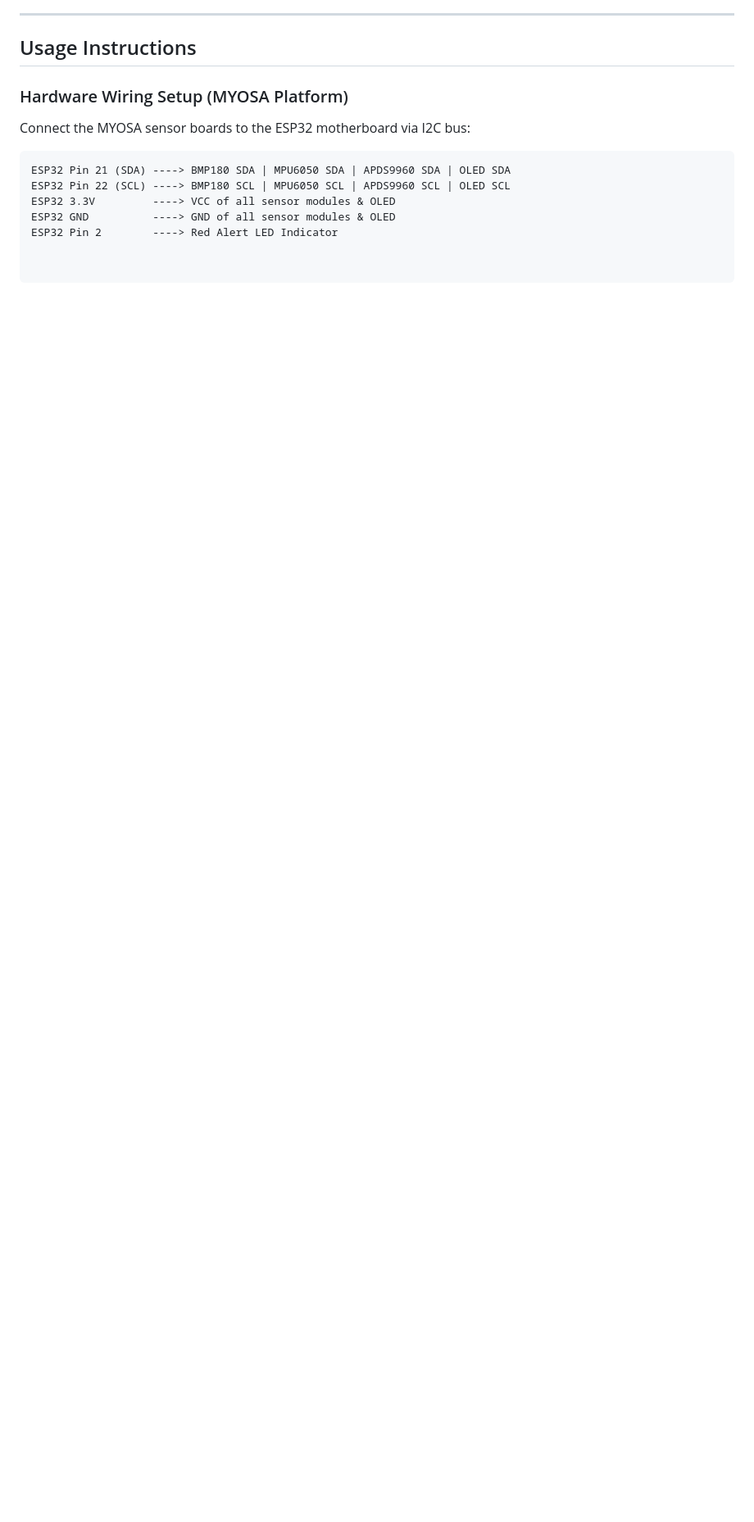
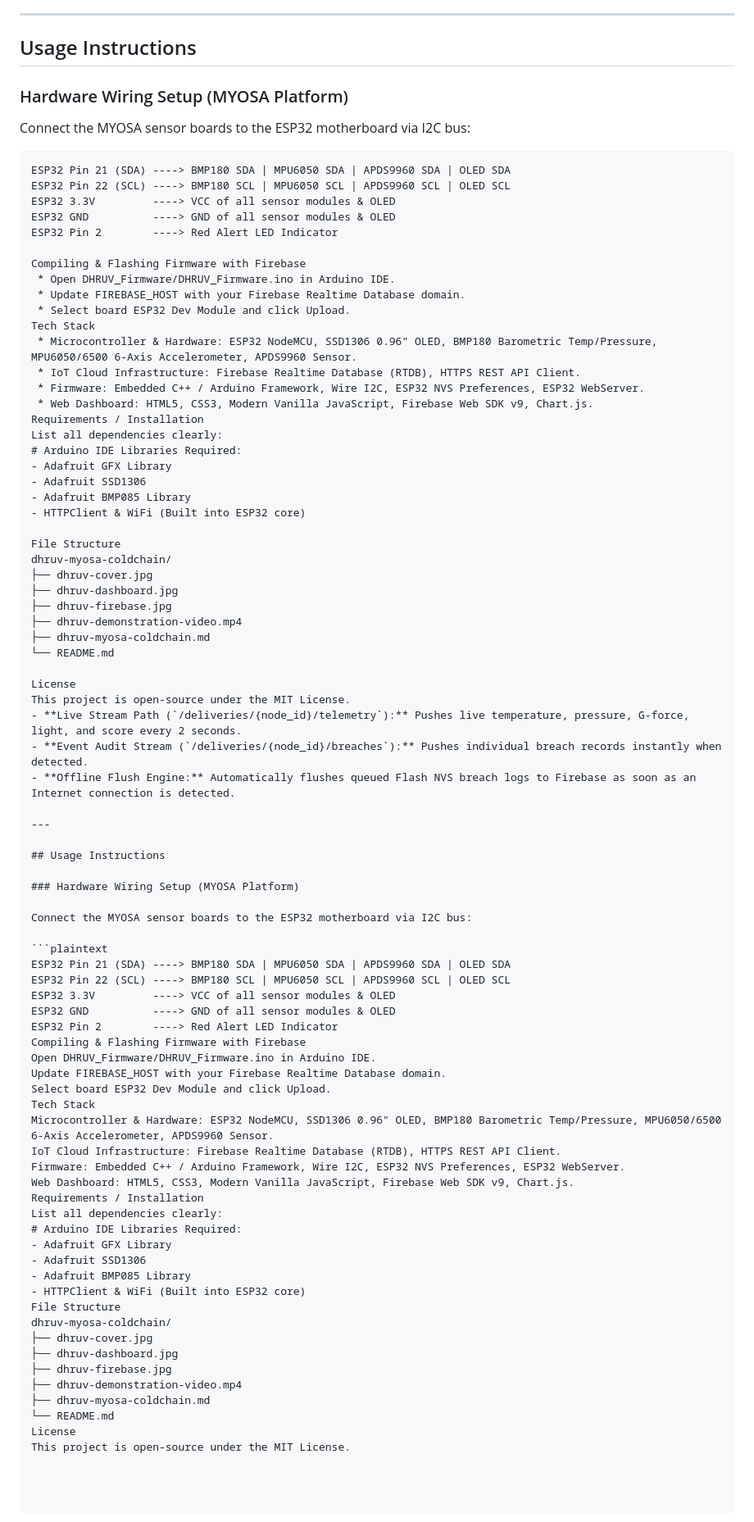
Before and after one commit to Erints/dhruv-myosa-coldchain, a Markdown page: README.md, the part around one of its changes. Shown at 82% size. GitHub-like rendering; blank space fills up the shorter version.

````diff
--- a/README.md
+++ b/README.md
@@ -117,3 +117,76 @@ ESP32 Pin 22 (SCL) ----> BMP180 SCL | MPU6050 SCL | APDS9960 SCL | OLED SCL
 ESP32 3.3V         ----> VCC of all sensor modules & OLED
 ESP32 GND          ----> GND of all sensor modules & OLED
 ESP32 Pin 2        ----> Red Alert LED Indicator
+
+Compiling & Flashing Firmware with Firebase
+ * Open DHRUV_Firmware/DHRUV_Firmware.ino in Arduino IDE.
+ * Update FIREBASE_HOST with your Firebase Realtime Database domain.
+ * Select board ESP32 Dev Module and click Upload.
+Tech Stack
+ * Microcontroller & Hardware: ESP32 NodeMCU, SSD1306 0.96" OLED, BMP180 Barometric Temp/Pressure, MPU6050/6500 6-Axis Accelerometer, APDS9960 Sensor.
+ * IoT Cloud Infrastructure: Firebase Realtime Database (RTDB), HTTPS REST API Client.
+ * Firmware: Embedded C++ / Arduino Framework, Wire I2C, ESP32 NVS Preferences, ESP32 WebServer.
+ * Web Dashboard: HTML5, CSS3, Modern Vanilla JavaScript, Firebase Web SDK v9, Chart.js.
+Requirements / Installation
+List all dependencies clearly:
+# Arduino IDE Libraries Required:
+- Adafruit GFX Library
+- Adafruit SSD1306
+- Adafruit BMP085 Library
+- HTTPClient & WiFi (Built into ESP32 core)
+
+File Structure
+dhruv-myosa-coldchain/
+├── dhruv-cover.jpg
+├── dhruv-dashboard.jpg
+├── dhruv-firebase.jpg
+├── dhruv-demonstration-video.mp4
+├── dhruv-myosa-coldchain.md
+└── README.md
+
+License
+This project is open-source under the MIT License.
+- **Live Stream Path (`/deliveries/{node_id}/telemetry`):** Pushes live temperature, pressure, G-force, light, and score every 2 seconds.
+- **Event Audit Stream (`/deliveries/{node_id}/breaches`):** Pushes individual breach records instantly when detected.
+- **Offline Flush Engine:** Automatically flushes queued Flash NVS breach logs to Firebase as soon as an Internet connection is detected.
+
+---
+
+## Usage Instructions
+
+### Hardware Wiring Setup (MYOSA Platform)
+
+Connect the MYOSA sensor boards to the ESP32 motherboard via I2C bus:
+
+```plaintext
+ESP32 Pin 21 (SDA) ----> BMP180 SDA | MPU6050 SDA | APDS9960 SDA | OLED SDA
+ESP32 Pin 22 (SCL) ----> BMP180 SCL | MPU6050 SCL | APDS9960 SCL | OLED SCL
+ESP32 3.3V         ----> VCC of all sensor modules & OLED
+ESP32 GND          ----> GND of all sensor modules & OLED
+ESP32 Pin 2        ----> Red Alert LED Indicator
+Compiling & Flashing Firmware with Firebase
+Open DHRUV_Firmware/DHRUV_Firmware.ino in Arduino IDE.
+Update FIREBASE_HOST with your Firebase Realtime Database domain.
+Select board ESP32 Dev Module and click Upload.
+Tech Stack
+Microcontroller & Hardware: ESP32 NodeMCU, SSD1306 0.96" OLED, BMP180 Barometric Temp/Pressure, MPU6050/6500 6-Axis Accelerometer, APDS9960 Sensor.
+IoT Cloud Infrastructure: Firebase Realtime Database (RTDB), HTTPS REST API Client.
+Firmware: Embedded C++ / Arduino Framework, Wire I2C, ESP32 NVS Preferences, ESP32 WebServer.
+Web Dashboard: HTML5, CSS3, Modern Vanilla JavaScript, Firebase Web SDK v9, Chart.js.
+Requirements / Installation
+List all dependencies clearly:
+# Arduino IDE Libraries Required:
+- Adafruit GFX Library
+- Adafruit SSD1306
+- Adafruit BMP085 Library
+- HTTPClient & WiFi (Built into ESP32 core)
+File Structure
+dhruv-myosa-coldchain/
+├── dhruv-cover.jpg
+├── dhruv-dashboard.jpg
+├── dhruv-firebase.jpg
+├── dhruv-demonstration-video.mp4
+├── dhruv-myosa-coldchain.md
+└── README.md
+License
+This project is open-source under the MIT License.
````
Also changed, not shown: other parts of README.md (+4 -4 lines).
